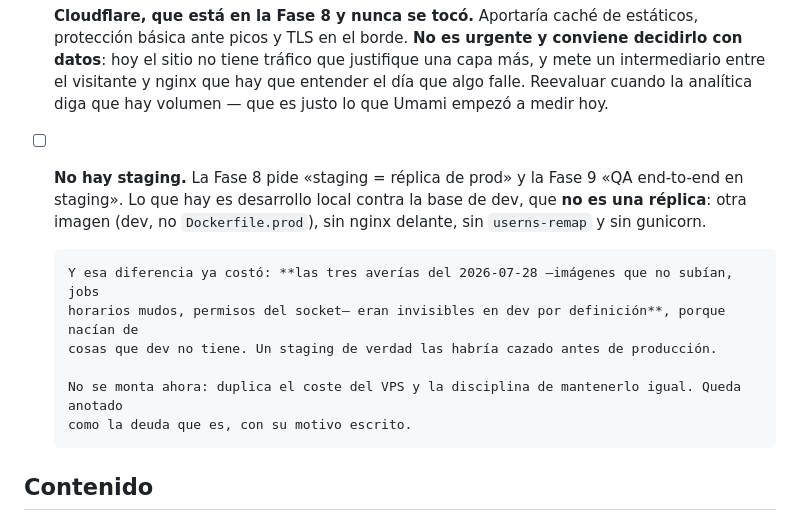
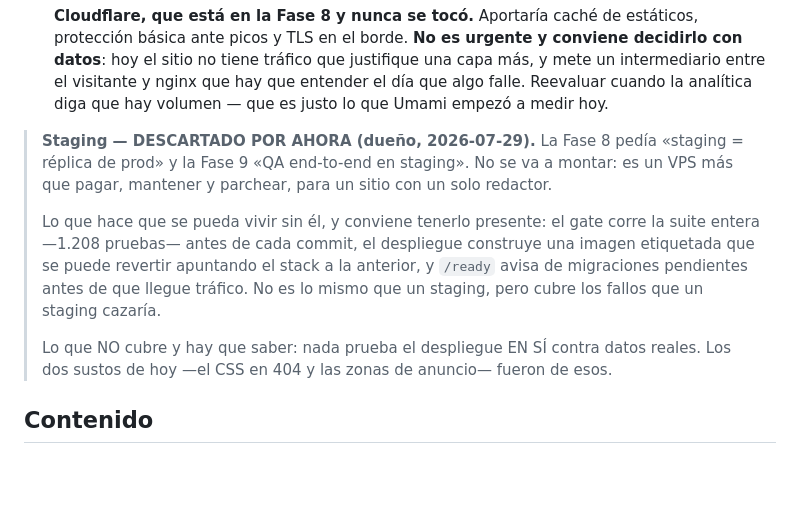
Before and after one commit to albertop/dglweb, a Markdown page: docs/TODO.md, the part around the change. Rendered like a GitHub page; blank space fills up the shorter version.

Commit message:
docs: descartar staging por ahora
Decision del dueno. La Fase 8 pedia «staging = replica de prod» y la Fase 9 «QA
end-to-end en staging». No se monta: es un VPS mas que pagar, mantener y
parchear, para un sitio con un solo redactor.

Se deja anotado que lo hace vivible: el gate corre la suite entera antes de cada
commit, el despliegue construye una imagen etiquetada que se revierte apuntando
el stack a la anterior, y /ready avisa de migraciones pendientes antes de que
llegue trafico.

Y se deja anotado lo que NO cubre, que es lo honesto: nada prueba el despliegue
EN SI contra datos reales. Los dos sustos de hoy —el CSS devuelto en 404 y las
zonas de anuncio— fueron exactamente de ese tipo.

Se anota el descarte en vez de borrar la linea: un pendiente que desaparece sin
dejar rastro vuelve a proponerse dentro de seis meses.

Co-Authored-By: Claude Opus 5 <noreply@anthropic.com>

```diff
--- a/docs/TODO.md
+++ b/docs/TODO.md
@@ -739,17 +739,17 @@ en esta lista. Ninguna bloquea el lanzamiento; las tres son de la Fase 8 y la 9.
       nginx que hay que entender el día que algo falle. Reevaluar cuando la analítica diga que hay
       volumen — que es justo lo que Umami empezó a medir hoy.
 
-- [ ] **No hay staging.** La Fase 8 pide «staging = réplica de prod» y la Fase 9 «QA end-to-end en
-      staging». Lo que hay es desarrollo local contra la base de dev, que **no es una réplica**: otra
-      imagen (dev, no `Dockerfile.prod`), sin nginx delante, sin `userns-remap` y sin gunicorn.
-
-      Y esa diferencia ya costó: **las tres averías del 2026-07-28 —imágenes que no subían, jobs
-      horarios mudos, permisos del socket— eran invisibles en dev por definición**, porque nacían de
-      cosas que dev no tiene. Un staging de verdad las habría cazado antes de producción.
-
-      No se monta ahora: duplica el coste del VPS y la disciplina de mantenerlo igual. Queda anotado
-      como la deuda que es, con su motivo escrito.
-
+> **Staging — DESCARTADO POR AHORA (dueño, 2026-07-29).** La Fase 8 pedía «staging = réplica de prod»
+> y la Fase 9 «QA end-to-end en staging». No se va a montar: es un VPS más que pagar, mantener y
+> parchear, para un sitio con un solo redactor.
+>
+> Lo que hace que se pueda vivir sin él, y conviene tenerlo presente: el gate corre la suite entera
+> —1.208 pruebas— antes de cada commit, el despliegue construye una imagen etiquetada que se puede
+> revertir apuntando el stack a la anterior, y `/ready` avisa de migraciones pendientes antes de que
+> llegue tráfico. No es lo mismo que un staging, pero cubre los fallos que un staging cazaría.
+>
+> Lo que NO cubre y hay que saber: nada prueba el despliegue EN SÍ contra datos reales. Los dos
+> sustos de hoy —el CSS en 404 y las zonas de anuncio— fueron de esos.
 ## Contenido
 
 - [ ] Escribir los 8–12 artículos semilla (cuello de botella — **ya no está bloqueado**: el CMS
```
